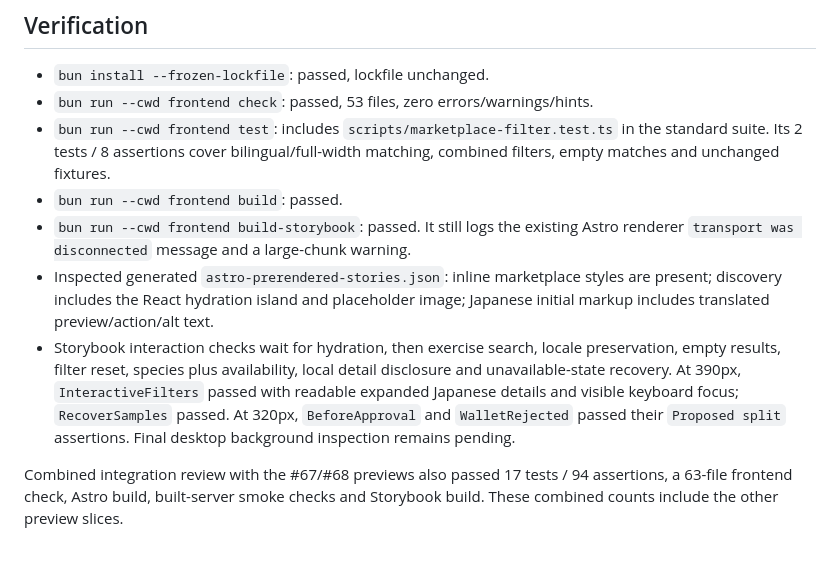
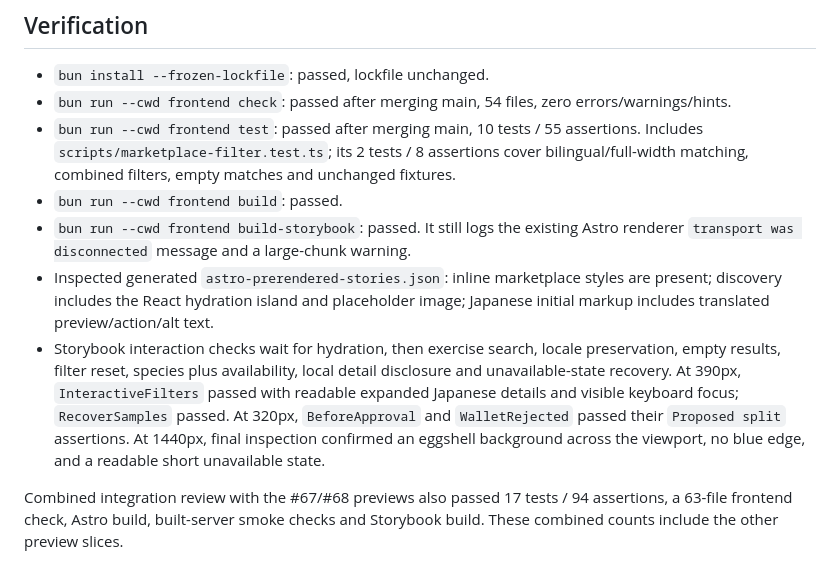
Before and after one commit to reeldeal-xyz/reeldeal, a Markdown page: docs/frontend-66-preview.md, the part around the change. Drawn GitHub-style.

Commit message:
docs(frontend): record final marketplace visual checks

```diff
--- a/docs/frontend-66-preview.md
+++ b/docs/frontend-66-preview.md
@@ -24,12 +24,12 @@ The source PR's six seafood portraits and dockside hero are not ported. Cards co
 ## Verification
 
 - `bun install --frozen-lockfile`: passed, lockfile unchanged.
-- `bun run --cwd frontend check`: passed, 53 files, zero errors/warnings/hints.
-- `bun run --cwd frontend test`: includes `scripts/marketplace-filter.test.ts` in the standard suite. Its 2 tests / 8 assertions cover bilingual/full-width matching, combined filters, empty matches and unchanged fixtures.
+- `bun run --cwd frontend check`: passed after merging main, 54 files, zero errors/warnings/hints.
+- `bun run --cwd frontend test`: passed after merging main, 10 tests / 55 assertions. Includes `scripts/marketplace-filter.test.ts`; its 2 tests / 8 assertions cover bilingual/full-width matching, combined filters, empty matches and unchanged fixtures.
 - `bun run --cwd frontend build`: passed.
 - `bun run --cwd frontend build-storybook`: passed. It still logs the existing Astro renderer `transport was disconnected` message and a large-chunk warning.
 - Inspected generated `astro-prerendered-stories.json`: inline marketplace styles are present; discovery includes the React hydration island and placeholder image; Japanese initial markup includes translated preview/action/alt text.
-- Storybook interaction checks wait for hydration, then exercise search, locale preservation, empty results, filter reset, species plus availability, local detail disclosure and unavailable-state recovery. At 390px, `InteractiveFilters` passed with readable expanded Japanese details and visible keyboard focus; `RecoverSamples` passed. At 320px, `BeforeApproval` and `WalletRejected` passed their `Proposed split` assertions. Final desktop background inspection remains pending.
+- Storybook interaction checks wait for hydration, then exercise search, locale preservation, empty results, filter reset, species plus availability, local detail disclosure and unavailable-state recovery. At 390px, `InteractiveFilters` passed with readable expanded Japanese details and visible keyboard focus; `RecoverSamples` passed. At 320px, `BeforeApproval` and `WalletRejected` passed their `Proposed split` assertions. At 1440px, final inspection confirmed an eggshell background across the viewport, no blue edge, and a readable short unavailable state.
 
 Combined integration review with the #67/#68 previews also passed 17 tests / 94 assertions, a 63-file frontend check, Astro build, built-server smoke checks and Storybook build. These combined counts include the other preview slices.
 
```
